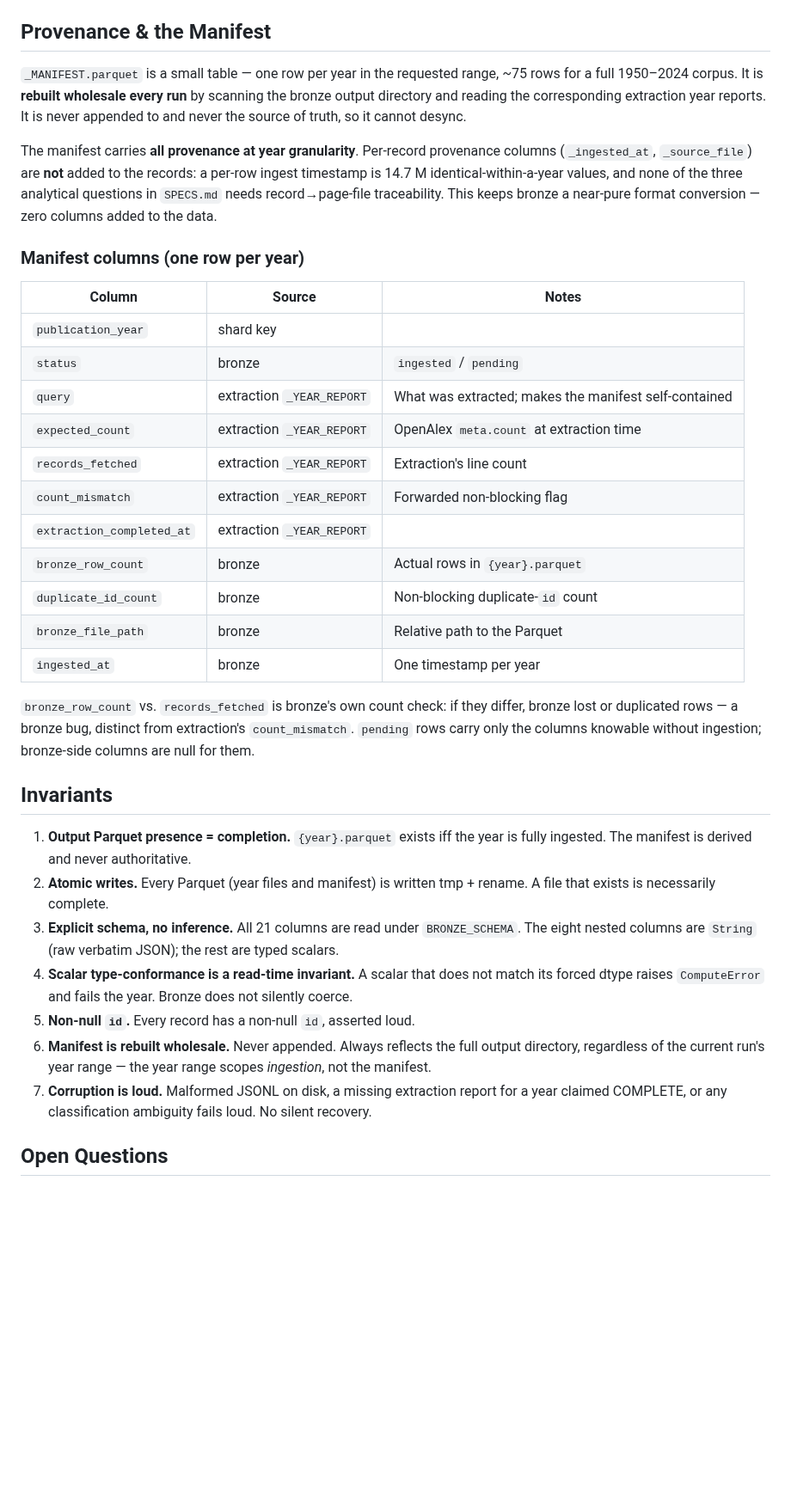
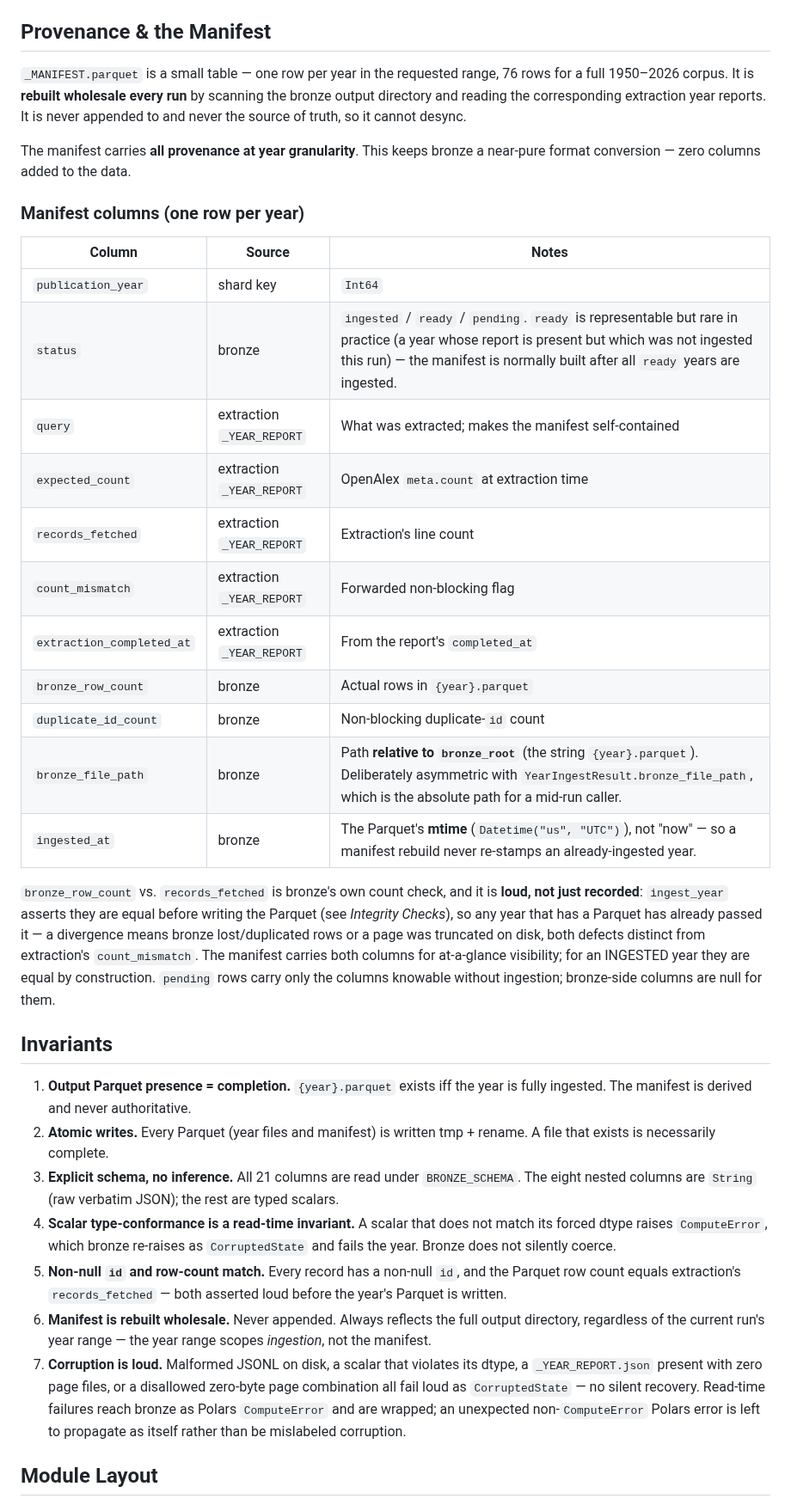
Before and after one commit to ngolombiewski/openalex-pipeline, a Markdown page: docs/bronze-design.md, the part around one of its changes. Shown at 86% size. Drawn GitHub-style; blank space fills up the shorter version.

Commit message:
Added bronze design, including tests

```diff
--- a/docs/bronze-design.md
+++ b/docs/bronze-design.md
@@ -231,37 +240,37 @@ leaves diagnosis to a human. Any surfaced message must be cause-neutral.
 ## Provenance & the Manifest
 
 `_MANIFEST.parquet` is a small table — one row per year in the requested range,
-~75 rows for a full 1950–2024 corpus. It is **rebuilt wholesale every run** by
+76 rows for a full 1950–2026 corpus. It is **rebuilt wholesale every run** by
 scanning the bronze output directory and reading the corresponding extraction
 year reports. It is never appended to and never the source of truth, so it
 cannot desync.
 
-The manifest carries **all provenance at year granularity**. Per-record
-provenance columns (`_ingested_at`, `_source_file`) are **not** added to the
-records: a per-row ingest timestamp is 14.7 M identical-within-a-year values,
-and none of the three analytical questions in `SPECS.md` needs record→page-file
-traceability. This keeps bronze a near-pure format conversion — zero columns
+The manifest carries **all provenance at year granularity**. This keeps bronze a near-pure format conversion — zero columns
 added to the data.
 
 ### Manifest columns (one row per year)
 
 | Column | Source | Notes |
 |---|---|---|
-| `publication_year` | shard key | |
-| `status` | bronze | `ingested` / `pending` |
+| `publication_year` | shard key | `Int64` |
+| `status` | bronze | `ingested` / `ready` / `pending`. `ready` is representable but rare in practice (a year whose report is present but which was not ingested this run) — the manifest is normally built after all `ready` years are ingested. |
 | `query` | extraction `_YEAR_REPORT` | What was extracted; makes the manifest self-contained |
 | `expected_count` | extraction `_YEAR_REPORT` | OpenAlex `meta.count` at extraction time |
 | `records_fetched` | extraction `_YEAR_REPORT` | Extraction's line count |
 | `count_mismatch` | extraction `_YEAR_REPORT` | Forwarded non-blocking flag |
-| `extraction_completed_at` | extraction `_YEAR_REPORT` | |
+| `extraction_completed_at` | extraction `_YEAR_REPORT` | From the report's `completed_at` |
 | `bronze_row_count` | bronze | Actual rows in `{year}.parquet` |
 | `duplicate_id_count` | bronze | Non-blocking duplicate-`id` count |
-| `bronze_file_path` | bronze | Relative path to the Parquet |
-| `ingested_at` | bronze | One timestamp per year |
+| `bronze_file_path` | bronze | Path **relative to `bronze_root`** (the string `{year}.parquet`). Deliberately asymmetric with `YearIngestResult.bronze_file_path`, which is the absolute path for a mid-run caller. |
+| `ingested_at` | bronze | The Parquet's **mtime** (`Datetime("us", "UTC")`), not "now" — so a manifest rebuild never re-stamps an already-ingested year. |
 
-`bronze_row_count` vs. `records_fetched` is bronze's own count check: if they
-differ, bronze lost or duplicated rows — a bronze bug, distinct from
-extraction's `count_mismatch`. `pending` rows carry only the columns knowable
+`bronze_row_count` vs. `records_fetched` is bronze's own count check, and it is
+**loud, not just recorded**: `ingest_year` asserts they are equal before writing
+the Parquet (see *Integrity Checks*), so any year that has a Parquet has already
+passed it — a divergence means bronze lost/duplicated rows or a page was
+truncated on disk, both defects distinct from extraction's `count_mismatch`. The
+manifest carries both columns for at-a-glance visibility; for an INGESTED year
+they are equal by construction. `pending` rows carry only the columns knowable
 without ingestion; bronze-side columns are null for them.
 
 ## Invariants
@@ -274,15 +283,20 @@ without ingestion; bronze-side columns are null for them.
    `BRONZE_SCHEMA`. The eight nested columns are `String` (raw verbatim JSON);
    the rest are typed scalars.
 4. **Scalar type-conformance is a read-time invariant.** A scalar that does not
-   match its forced dtype raises `ComputeError` and fails the year. Bronze does
-   not silently coerce.
-5. **Non-null `id`.** Every record has a non-null `id`, asserted loud.
+   match its forced dtype raises `ComputeError`, which bronze re-raises as
+   `CorruptedState` and fails the year. Bronze does not silently coerce.
+5. **Non-null `id` and row-count match.** Every record has a non-null `id`, and
+   the Parquet row count equals extraction's `records_fetched` — both asserted
+   loud before the year's Parquet is written.
 6. **Manifest is rebuilt wholesale.** Never appended. Always reflects the full
    output directory, regardless of the current run's year range — the year
    range scopes *ingestion*, not the manifest.
-7. **Corruption is loud.** Malformed JSONL on disk, a missing extraction report
-   for a year claimed COMPLETE, or any classification ambiguity fails loud.
-   No silent recovery.
+7. **Corruption is loud.** Malformed JSONL on disk, a scalar that violates its
+   dtype, a `_YEAR_REPORT.json` present with zero page files, or a disallowed
+   zero-byte page combination all fail loud as `CorruptedState` — no silent
+   recovery. Read-time failures reach bronze as Polars `ComputeError` and are
+   wrapped; an unexpected non-`ComputeError` Polars error is left to propagate
+   as itself rather than be mislabeled corruption.
 
-## Open Questions
+## Module Layout
 
```
Also changed, not shown: other parts of docs/bronze-design.md (+48 -26 lines), docs/bronze-tests.md (added, +311 -0 lines).
